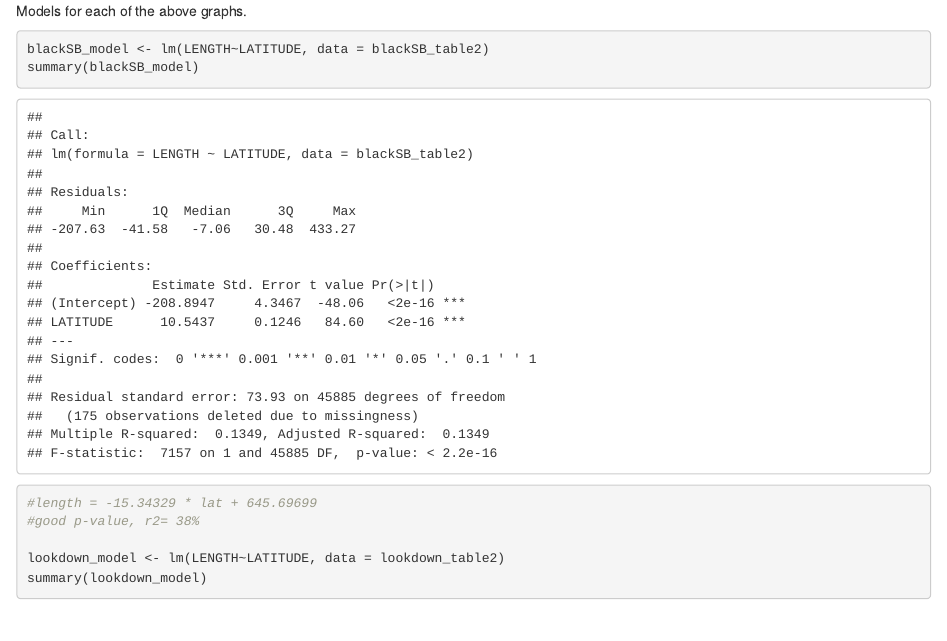
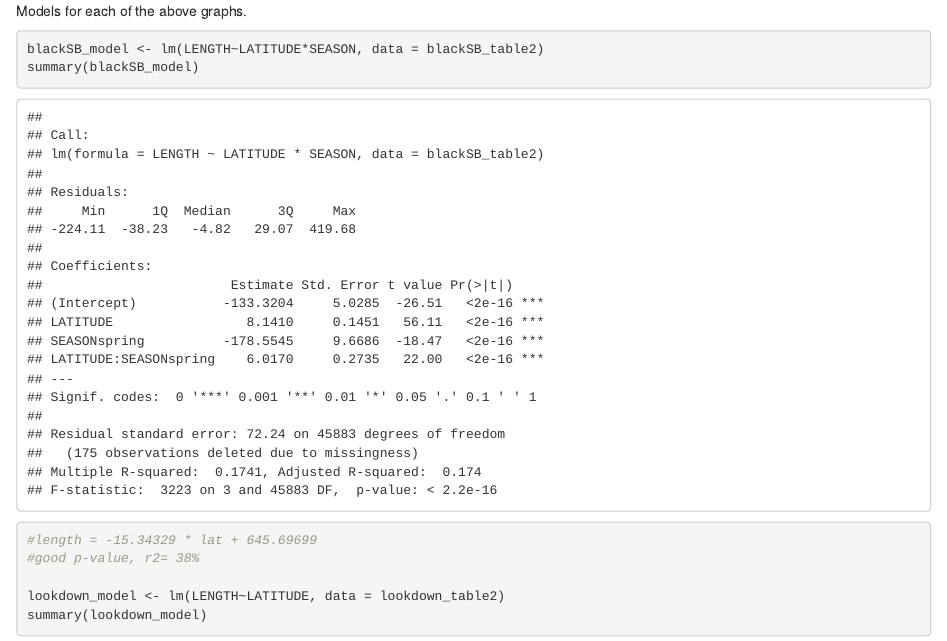
Before and after one commit to riakobernuss/TraitVariability_EastCoast, an R Markdown document (Species_compare.Rmd): the page in a window 1100 px wide, from 7420 px down. Rendered offline with R 4.5, knitr and Pandoc, with nearby package versions; drawn as R Markdown's standard HTML page in place of the format the file asks for.

Commit message:
May 14 - 3

````diff
--- a/Species_compare.Rmd
+++ b/Species_compare.Rmd
@@ -114,7 +114,7 @@ ggplot(sunfish_table2, aes(x=LATITUDE, y=LENGTH, color=SEASON)) +
 
 Models for each of the above graphs.
 ```{r}
-blackSB_model <- lm(LENGTH~LATITUDE, data = blackSB_table2)
+blackSB_model <- lm(LENGTH~LATITUDE*SEASON, data = blackSB_table2)
 summary(blackSB_model)
 #length = -15.34329 * lat + 645.69699
 #good p-value, r2= 38%
````
